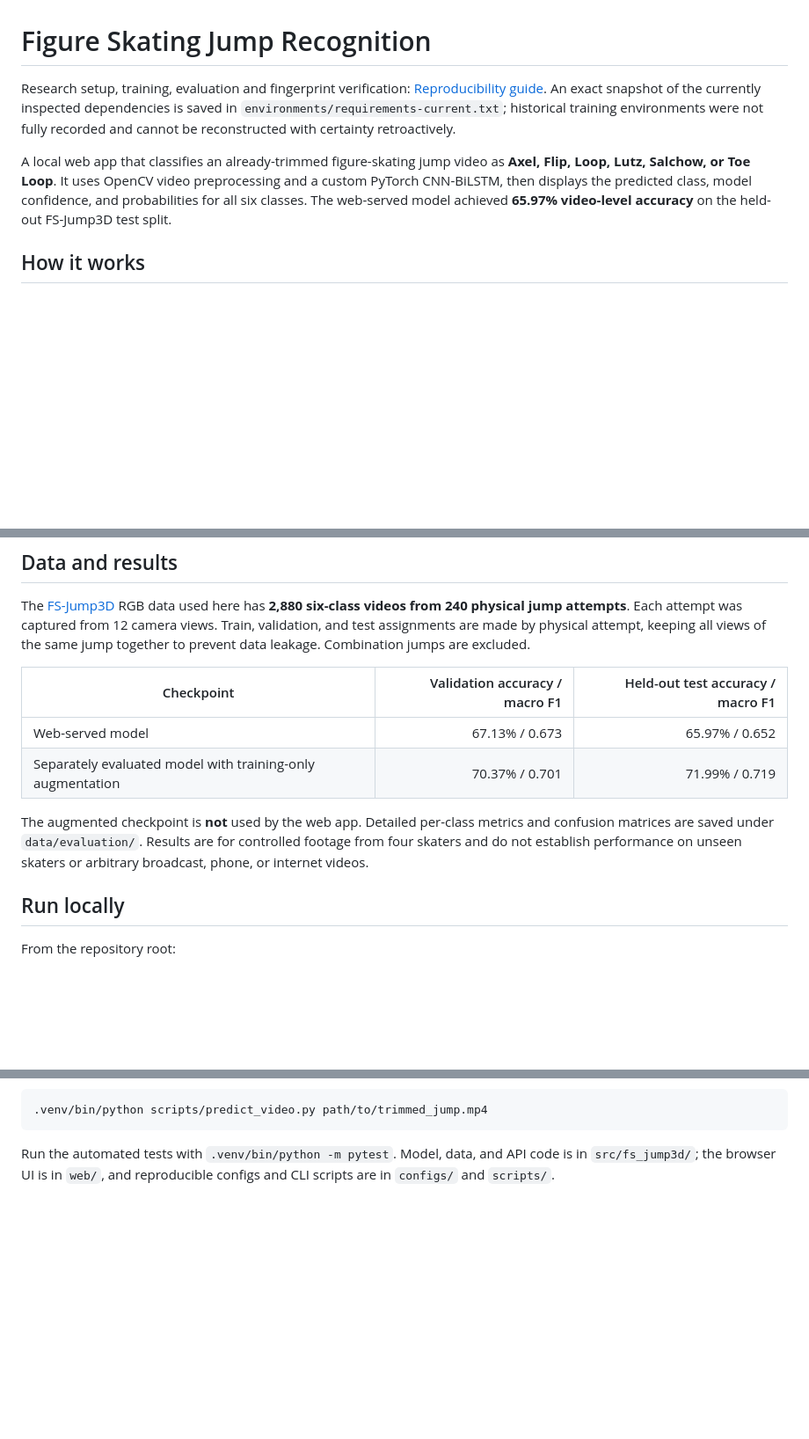
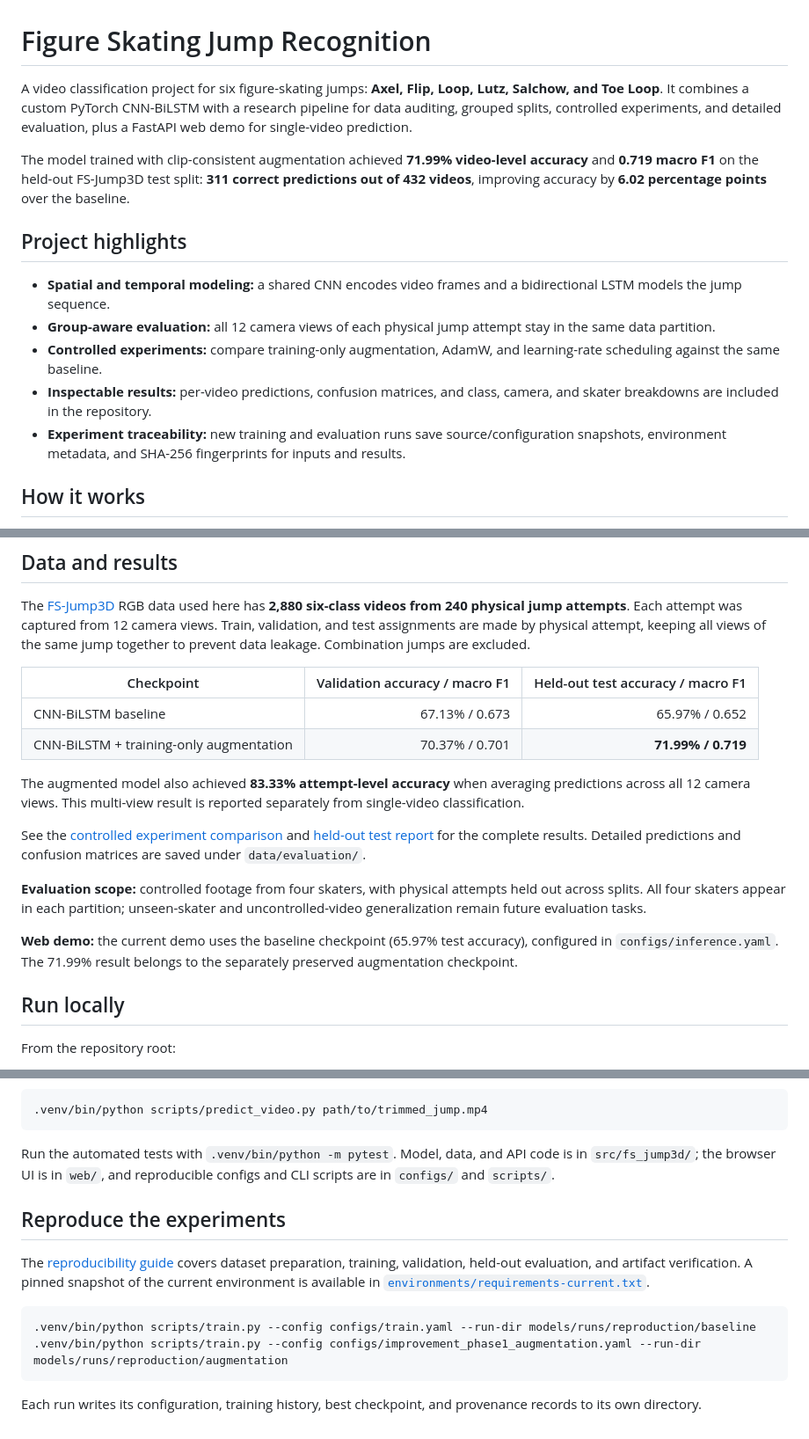
Before and after one commit to samantha07xx/figure-skating-jump-classifier, a Markdown page: README.md, 3 parts joined by grey strips. Shown at 88% size. Drawn GitHub-style; blank space fills up the shorter version.

Commit message:
Highlight evaluated model results and project contributions

````diff
--- a/README.md
+++ b/README.md
@@ -1,12 +1,16 @@
 # Figure Skating Jump Recognition
 
-Research setup, training, evaluation and fingerprint verification:
-[Reproducibility guide](docs/REPRODUCIBILITY.md).
-An exact snapshot of the currently inspected dependencies is saved in
-`environments/requirements-current.txt`; historical training environments were
-not fully recorded and cannot be reconstructed with certainty retroactively.
+A video classification project for six figure-skating jumps: **Axel, Flip, Loop, Lutz, Salchow, and Toe Loop**. It combines a custom PyTorch CNN-BiLSTM with a research pipeline for data auditing, grouped splits, controlled experiments, and detailed evaluation, plus a FastAPI web demo for single-video prediction.
 
-A local web app that classifies an already-trimmed figure-skating jump video as **Axel, Flip, Loop, Lutz, Salchow, or Toe Loop**. It uses OpenCV video preprocessing and a custom PyTorch CNN-BiLSTM, then displays the predicted class, model confidence, and probabilities for all six classes. The web-served model achieved **65.97% video-level accuracy** on the held-out FS-Jump3D test split.
+The model trained with clip-consistent augmentation achieved **71.99% video-level accuracy** and **0.719 macro F1** on the held-out FS-Jump3D test split: **311 correct predictions out of 432 videos**, improving accuracy by **6.02 percentage points** over the baseline.
+
+## Project highlights
+
+- **Spatial and temporal modeling:** a shared CNN encodes video frames and a bidirectional LSTM models the jump sequence.
+- **Group-aware evaluation:** all 12 camera views of each physical jump attempt stay in the same data partition.
+- **Controlled experiments:** compare training-only augmentation, AdamW, and learning-rate scheduling against the same baseline.
+- **Inspectable results:** per-video predictions, confusion matrices, and class, camera, and skater breakdowns are included in the repository.
+- **Experiment traceability:** new training and evaluation runs save source/configuration snapshots, environment metadata, and SHA-256 fingerprints for inputs and results.
 
 ## How it works
 
@@ -20,10 +24,16 @@ The [FS-Jump3D](https://github.com/ryota-skating/FS-Jump3D) RGB data used here h
 
 | Checkpoint | Validation accuracy / macro F1 | Held-out test accuracy / macro F1 |
 | --- | ---: | ---: |
-| Web-served model | 67.13% / 0.673 | 65.97% / 0.652 |
-| Separately evaluated model with training-only augmentation | 70.37% / 0.701 | 71.99% / 0.719 |
+| CNN-BiLSTM baseline | 67.13% / 0.673 | 65.97% / 0.652 |
+| CNN-BiLSTM + training-only augmentation | 70.37% / 0.701 | **71.99% / 0.719** |
 
-The augmented checkpoint is **not** used by the web app. Detailed per-class metrics and confusion matrices are saved under `data/evaluation/`. Results are for controlled footage from four skaters and do not establish performance on unseen skaters or arbitrary broadcast, phone, or internet videos.
+The augmented model also achieved **83.33% attempt-level accuracy** when averaging predictions across all 12 camera views. This multi-view result is reported separately from single-video classification.
+
+See the [controlled experiment comparison](data/experiments/improvement_phase1/comparison.md) and [held-out test report](data/evaluation/phase1_augmentation_final/final_comparison.md) for the complete results. Detailed predictions and confusion matrices are saved under `data/evaluation/`.
+
+**Evaluation scope:** controlled footage from four skaters, with physical attempts held out across splits. All four skaters appear in each partition; unseen-skater and uncontrolled-video generalization remain future evaluation tasks.
+
+**Web demo:** the current demo uses the baseline checkpoint (65.97% test accuracy), configured in `configs/inference.yaml`. The 71.99% result belongs to the separately preserved augmentation checkpoint.
 
 ## Run locally
 
@@ -44,3 +54,14 @@ For command-line prediction with the same checkpoint:
 ```
 
 Run the automated tests with `.venv/bin/python -m pytest`. Model, data, and API code is in `src/fs_jump3d/`; the browser UI is in `web/`, and reproducible configs and CLI scripts are in `configs/` and `scripts/`.
+
+## Reproduce the experiments
+
+The [reproducibility guide](docs/REPRODUCIBILITY.md) covers dataset preparation, training, validation, held-out evaluation, and artifact verification. A pinned snapshot of the current environment is available in [`environments/requirements-current.txt`](environments/requirements-current.txt).
+
+```bash
+.venv/bin/python scripts/train.py --config configs/train.yaml --run-dir models/runs/reproduction/baseline
+.venv/bin/python scripts/train.py --config configs/improvement_phase1_augmentation.yaml --run-dir models/runs/reproduction/augmentation
+```
+
+Each run writes its configuration, training history, best checkpoint, and provenance records to its own directory.
````
